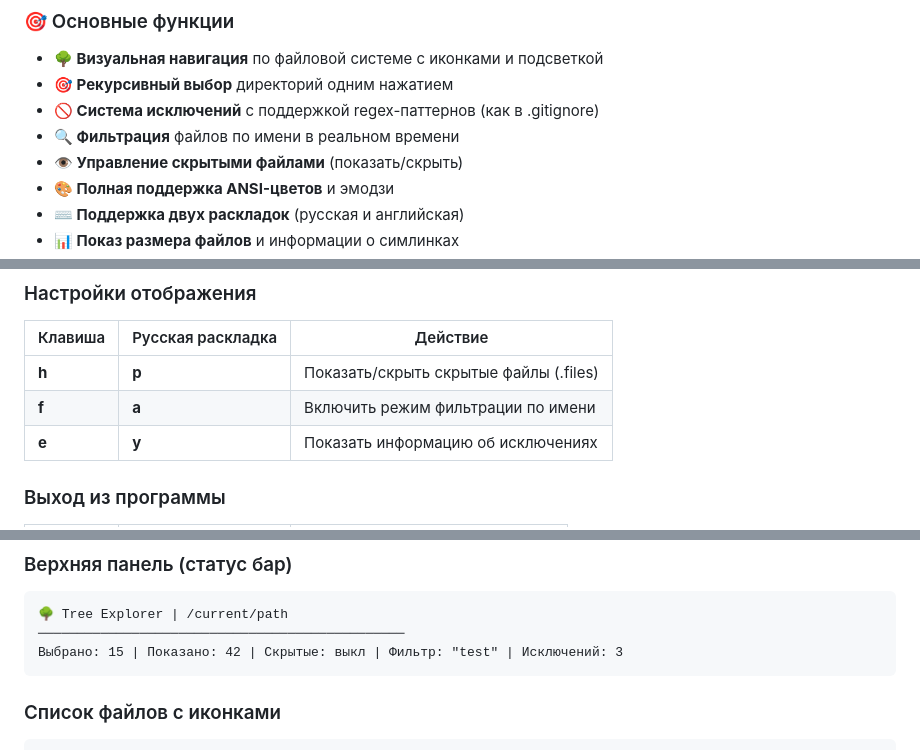
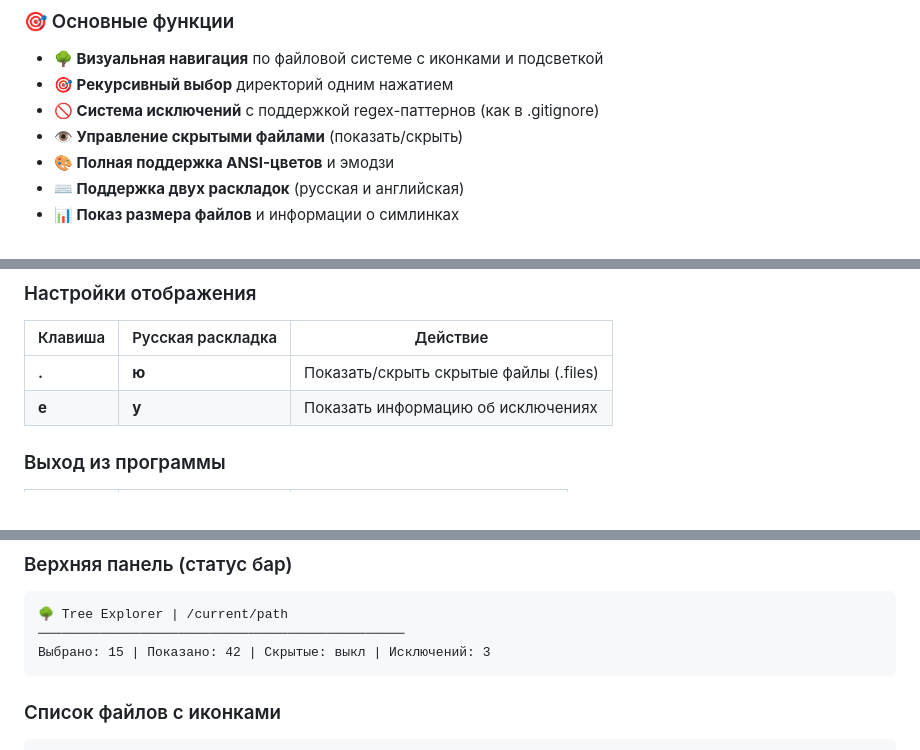
Before and after one commit to zavx0z/ai, a Markdown page: ui/tree-explorer/README.md, 3 parts joined by grey strips. Rendered like a GitHub page.

````diff
--- a/ui/tree-explorer/README.md
+++ b/ui/tree-explorer/README.md
@@ -11,7 +11,6 @@
 - **🌳 Визуальная навигация** по файловой системе с иконками и подсветкой
 - **🎯 Рекурсивный выбор** директорий одним нажатием
 - **🚫 Система исключений** с поддержкой regex-паттернов (как в .gitignore)
-- **🔍 Фильтрация** файлов по имени в реальном времени
 - **👁️ Управление скрытыми файлами** (показать/скрыть)
 - **🎨 Полная поддержка ANSI-цветов** и эмодзи
 - **⌨️ Поддержка двух раскладок** (русская и английская)
@@ -144,8 +149,7 @@ bun index.ts ~/project -p -o project-files.json # Указать другую д
 
 | Клавиша | Русская раскладка | Действие |
 |---------|-------------------|----------|
-| **h** | **р** | Показать/скрыть скрытые файлы (.files) |
-| **f** | **а** | Включить режим фильтрации по имени |
+| **.** | **ю** | Показать/скрыть скрытые файлы (.files) |
 | **e** | **у** | Показать информацию об исключениях |
 
 ### Выход из программы
@@ -162,7 +166,7 @@ bun index.ts ~/project -p -o project-files.json # Указать другую д
 ```
 🌳 Tree Explorer | /current/path
 ───────────────────────────────────────────────
-Выбрано: 15 | Показано: 42 | Скрытые: выкл | Фильтр: "test" | Исключений: 3
+Выбрано: 15 | Показано: 42 | Скрытые: выкл | Исключений: 3
 ```
 
 ### Список файлов с иконками
````
Also changed, not shown: other parts of ui/tree-explorer/README.md (+8 -22 lines).
